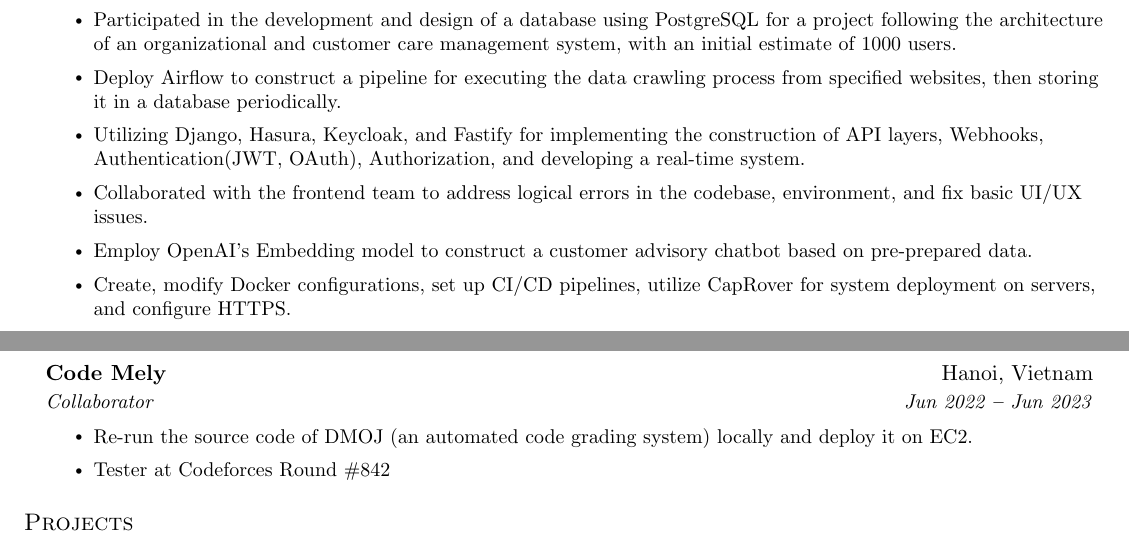
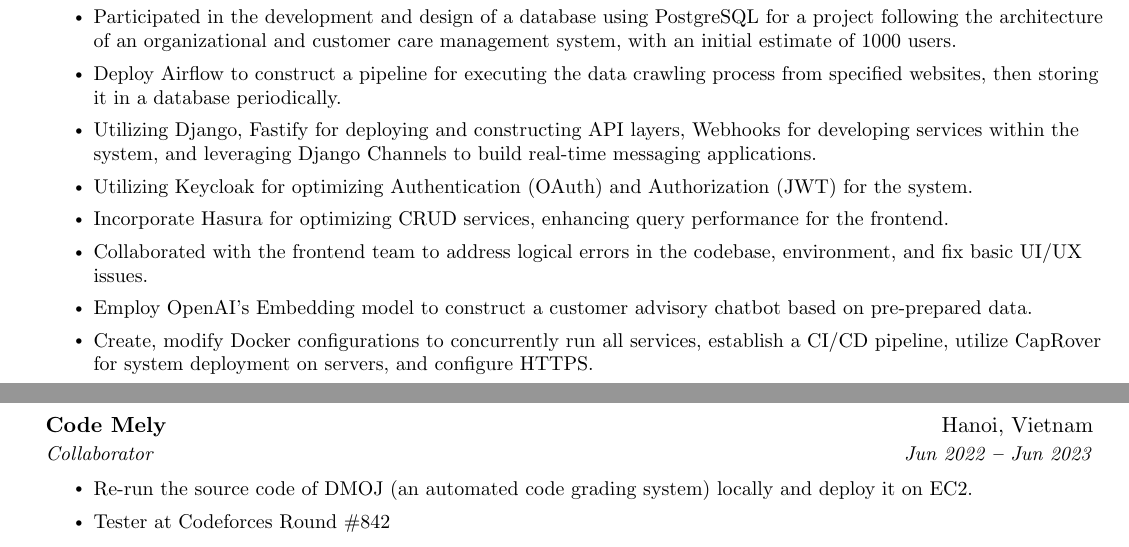
Before and after one commit to ingallz/resume, a LaTeX document (main.tex): two parts of pages 1 and 2 of 2, joined at a grey line, cut so that both start at the same text. Compiled offline with pdfLaTeX.

Commit message:
update 15/11 21:18

```diff
--- a/main.tex
+++ b/main.tex
@@ -243,13 +243,17 @@
             \vspace{3pt}
             \resumeItem{Deploy Airflow to construct a pipeline for executing the data crawling process from specified websites, then storing it in a database periodically.}
             \vspace{3pt}
-            \resumeItem{Utilizing Django, Hasura, Keycloak, and Fastify for implementing the construction of API layers, Webhooks, Authentication(JWT, OAuth), Authorization, and developing a real-time system.}
+            \resumeItem{Utilizing Django, Fastify for deploying and constructing API layers, Webhooks for developing services within the system, and leveraging Django Channels to build real-time messaging applications.}
+            \vspace{3pt}
+            \resumeItem{Utilizing Keycloak for optimizing Authentication (OAuth) and Authorization (JWT) for the system.}
+            \vspace{3pt}
+            \resumeItem{Incorporate Hasura for optimizing CRUD services, enhancing query performance for the frontend.}
             \vspace{3pt}
             \resumeItem{Collaborated with the frontend team to address logical errors in the codebase, environment, and fix basic UI/UX issues.}
             \vspace{3pt}
             \resumeItem{Employ OpenAI’s Embedding model to construct a customer advisory chatbot based on pre-prepared data.}
             \vspace{3pt}
-            \resumeItem{Create, modify Docker configurations, set up CI/CD pipelines, utilize CapRover for system deployment on servers, and configure HTTPS.}
+            \resumeItem{Create, modify Docker configurations to concurrently run all services, establish a CI/CD pipeline, utilize CapRover for system deployment on servers, and configure HTTPS.}
             \vspace{3pt}
 
     \vspace{20pt}
```
Also changed, not shown: jpg/CV_page_1.jpg (deleted), jpg/CV_page_2.jpg (deleted), main.tex (2 more changed lines).
